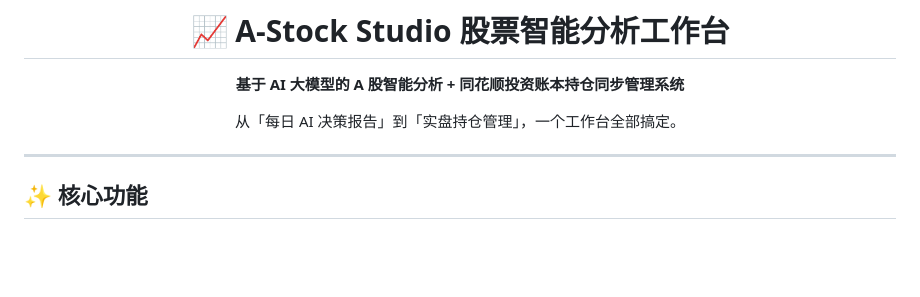
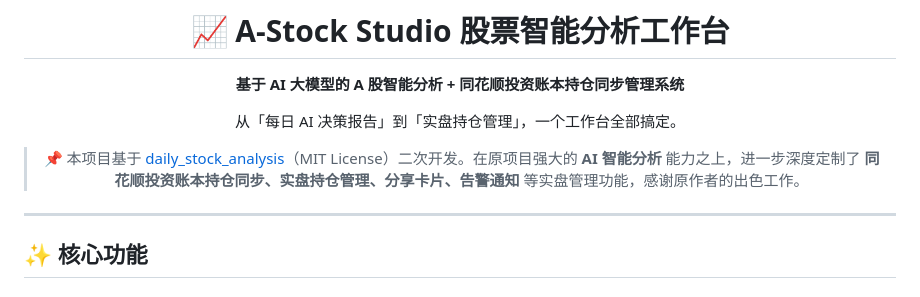
Before and after one commit to WangJingnian/a-stock-studio, a Markdown page: README.md, the part around the change. GitHub-like rendering; blank space fills up the shorter version.

Commit message:
docs: add attribution to original daily_stock_analysis project

```diff
--- a/README.md
+++ b/README.md
@@ -5,6 +5,8 @@
 **基于 AI 大模型的 A 股智能分析 + 同花顺投资账本持仓同步管理系统**
 
 从「每日 AI 决策报告」到「实盘持仓管理」，一个工作台全部搞定。
+
+> 📌 本项目基于 [daily_stock_analysis](https://github.com/ZhuLinsen/daily_stock_analysis)（MIT License）二次开发。在原项目强大的 **AI 智能分析** 能力之上，进一步深度定制了 **同花顺投资账本持仓同步、实盘持仓管理、分享卡片、告警通知** 等实盘管理功能，感谢原作者的出色工作。
 
 </div>
 
```
